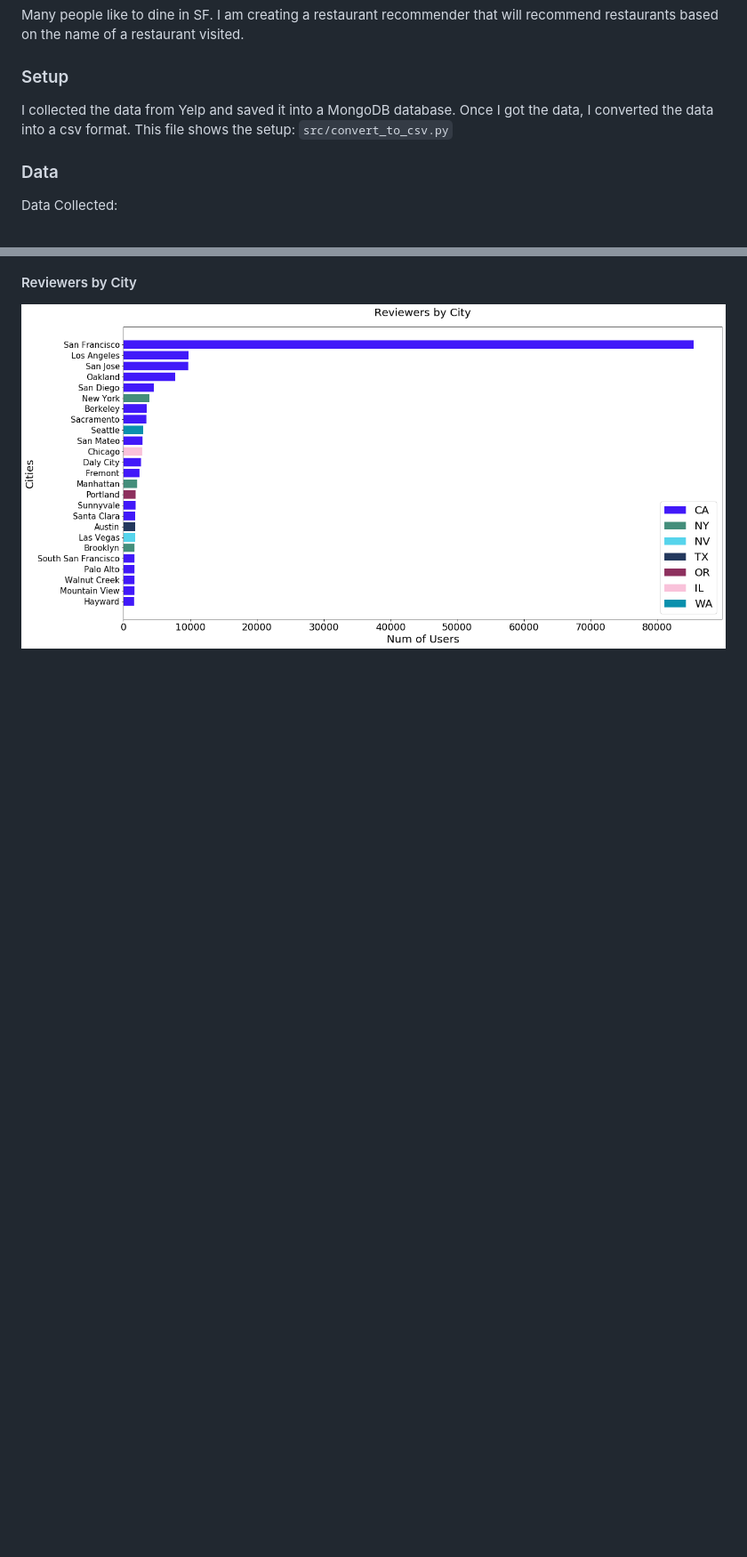
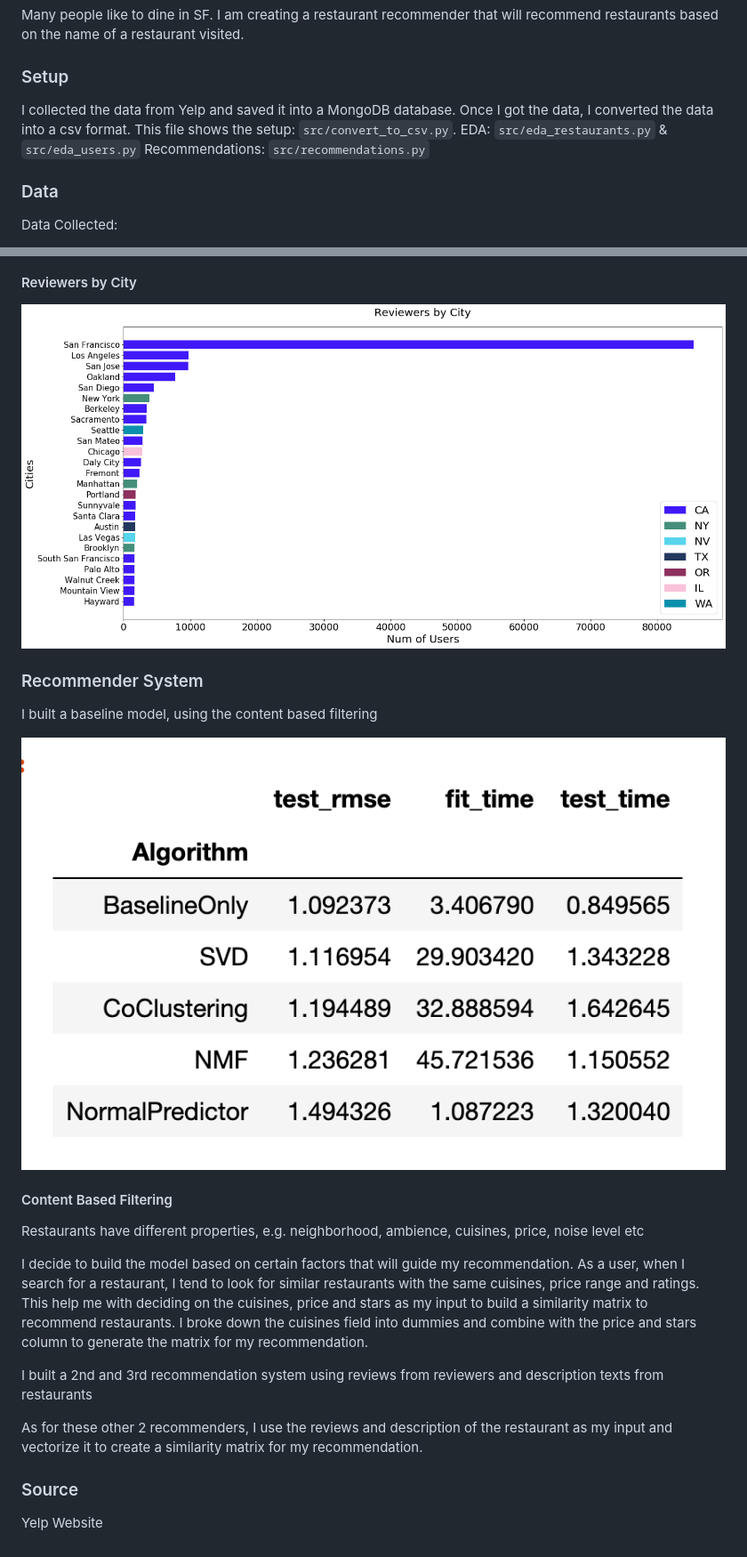
Before and after one commit to yueweng/restaurant-recommender, a Markdown page: README.md, 2 parts joined by grey strips. Shown: that part at 89% size. Drawn GitHub-style; pictures changed too: images/rmse.png (added); blank space fills up the shorter version.

```diff
--- a/README.md
+++ b/README.md
@@ -7,7 +7,9 @@
 Many people like to dine in SF. I am creating a restaurant recommender that will recommend restaurants based on the name of a restaurant visited.
 
 ### Setup
-I collected the data from Yelp and saved it into a MongoDB database. Once I got the data, I converted the data into a csv format. This file shows the setup: `src/convert_to_csv.py`
+I collected the data from Yelp and saved it into a MongoDB database. Once I got the data, I converted the data into a csv format. This file shows the setup: `src/convert_to_csv.py`.
+EDA: `src/eda_restaurants.py` & `src/eda_users.py`
+Recommendations: `src/recommendations.py`
 
 ### Data
 Data Collected:
@@ -39,3 +41,20 @@ Here is a graph of the number of reviews based on ratings
 
 #### Reviewers by City
 ![](images/city_reviewers.png)
+
+### Recommender System
+I built a baseline model, using the content based filtering
+
+![](images/rmse.png)
+
+#### Content Based Filtering
+Restaurants have different properties, e.g. neighborhood, ambience, cuisines, price, noise level etc
+
+I decide to build the model based on certain factors that will guide my recommendation. As a user, when I search for a restaurant, I tend to look for similar restaurants with the same cuisines, price range and ratings. This help me with deciding on the cuisines, price and stars as my input to build a similarity matrix to recommend restaurants. I broke down the cuisines field into dummies and combine with the price and stars column to generate the matrix for my recommendation.
+
+I built a 2nd and 3rd recommendation system using reviews from reviewers and description texts from restaurants
+
+As for these other 2 recommenders, I use the reviews and description of the restaurant as my input and vectorize it to create a similarity matrix for my recommendation.
+
+### Source
+Yelp Website
```
Also changed, not shown: 8 other files.
